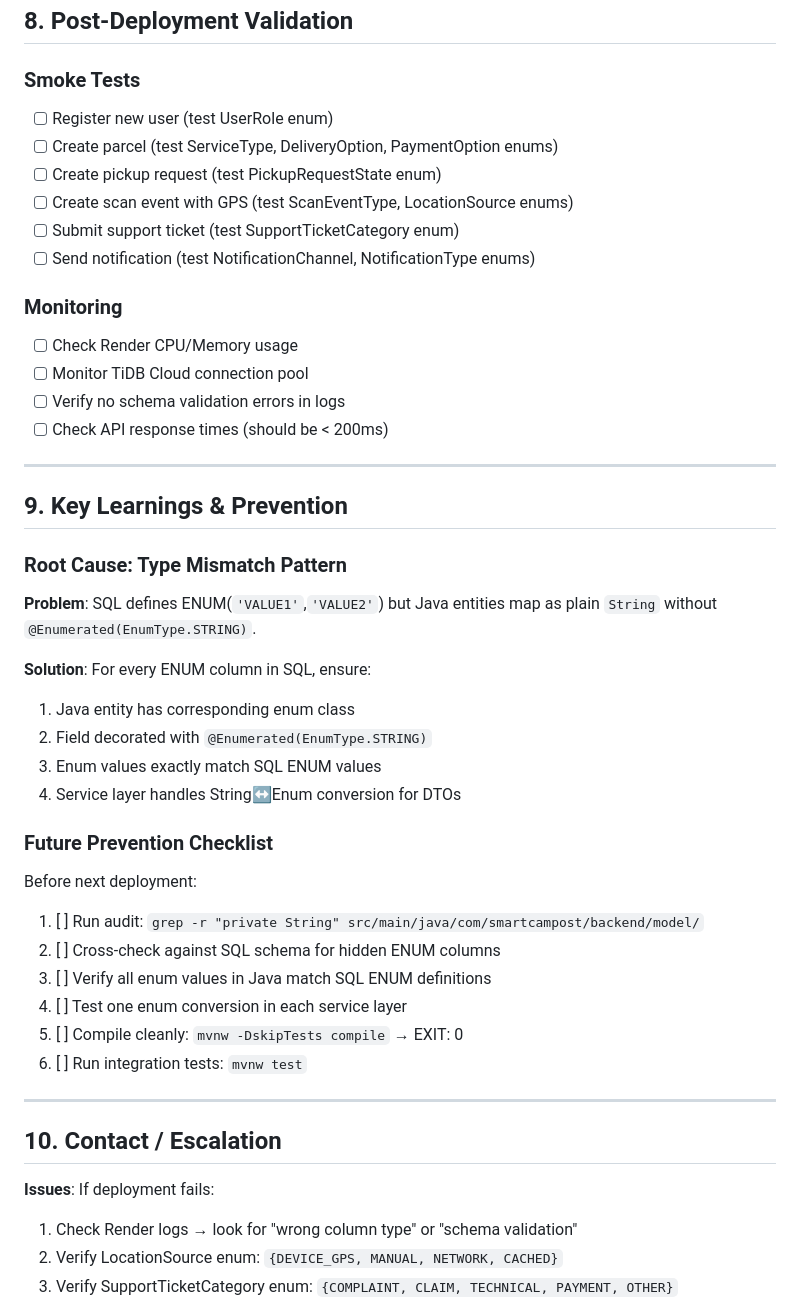
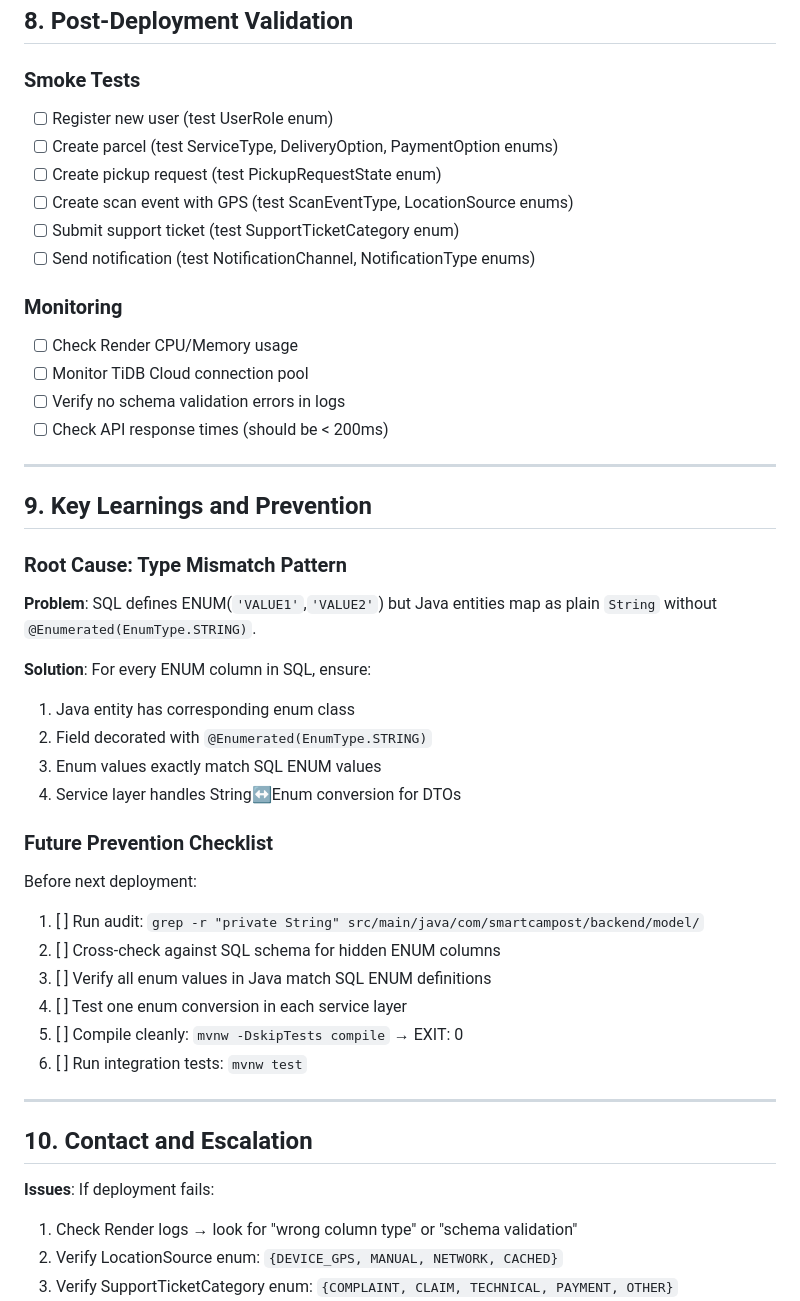
Before and after one commit to NGUEND-ARTHUR/SmartCAMPOST, a Markdown page: DEPLOYMENT_CHECKLIST_FINAL.md, the part around one of its changes. Rendered like a GitHub page.

```diff
--- a/DEPLOYMENT_CHECKLIST_FINAL.md
+++ b/DEPLOYMENT_CHECKLIST_FINAL.md
@@ -236,6 +256,7 @@ curl https://<RENDER_BACKEND_URL>/health
 ## 8. Post-Deployment Validation
 
 ### Smoke Tests
+
 - [ ] Register new user (test UserRole enum)
 - [ ] Create parcel (test ServiceType, DeliveryOption, PaymentOption enums)
 - [ ] Create pickup request (test PickupRequestState enum)
@@ -244,6 +265,7 @@ curl https://<RENDER_BACKEND_URL>/health
 - [ ] Send notification (test NotificationChannel, NotificationType enums)
 
 ### Monitoring
+
 - [ ] Check Render CPU/Memory usage
 - [ ] Monitor TiDB Cloud connection pool
 - [ ] Verify no schema validation errors in logs
@@ -251,19 +273,23 @@ curl https://<RENDER_BACKEND_URL>/health
 
 ---
 
-## 9. Key Learnings & Prevention
+## 9. Key Learnings and Prevention
 
 ### Root Cause: Type Mismatch Pattern
+
 **Problem**: SQL defines ENUM(`'VALUE1'`,`'VALUE2'`) but Java entities map as plain `String` without `@Enumerated(EnumType.STRING)`.
 
 **Solution**: For every ENUM column in SQL, ensure:
+
 1. Java entity has corresponding enum class
 2. Field decorated with `@Enumerated(EnumType.STRING)`
 3. Enum values exactly match SQL ENUM values
 4. Service layer handles String↔Enum conversion for DTOs
 
 ### Future Prevention Checklist
+
 Before next deployment:
+
 1. [ ] Run audit: `grep -r "private String" src/main/java/com/smartcampost/backend/model/`
 2. [ ] Cross-check against SQL schema for hidden ENUM columns
 3. [ ] Verify all enum values in Java match SQL ENUM definitions
@@ -273,9 +299,10 @@ Before next deployment:
 
 ---
 
-## 10. Contact / Escalation
+## 10. Contact and Escalation
 
 **Issues**: If deployment fails:
+
 1. Check Render logs → look for "wrong column type" or "schema validation"
 2. Verify LocationSource enum: `{DEVICE_GPS, MANUAL, NETWORK, CACHED}`
 3. Verify SupportTicketCategory enum: `{COMPLAINT, CLAIM, TECHNICAL, PAYMENT, OTHER}`
```
Also changed, not shown: other parts of DEPLOYMENT_CHECKLIST_FINAL.md (+34 -14 lines).
